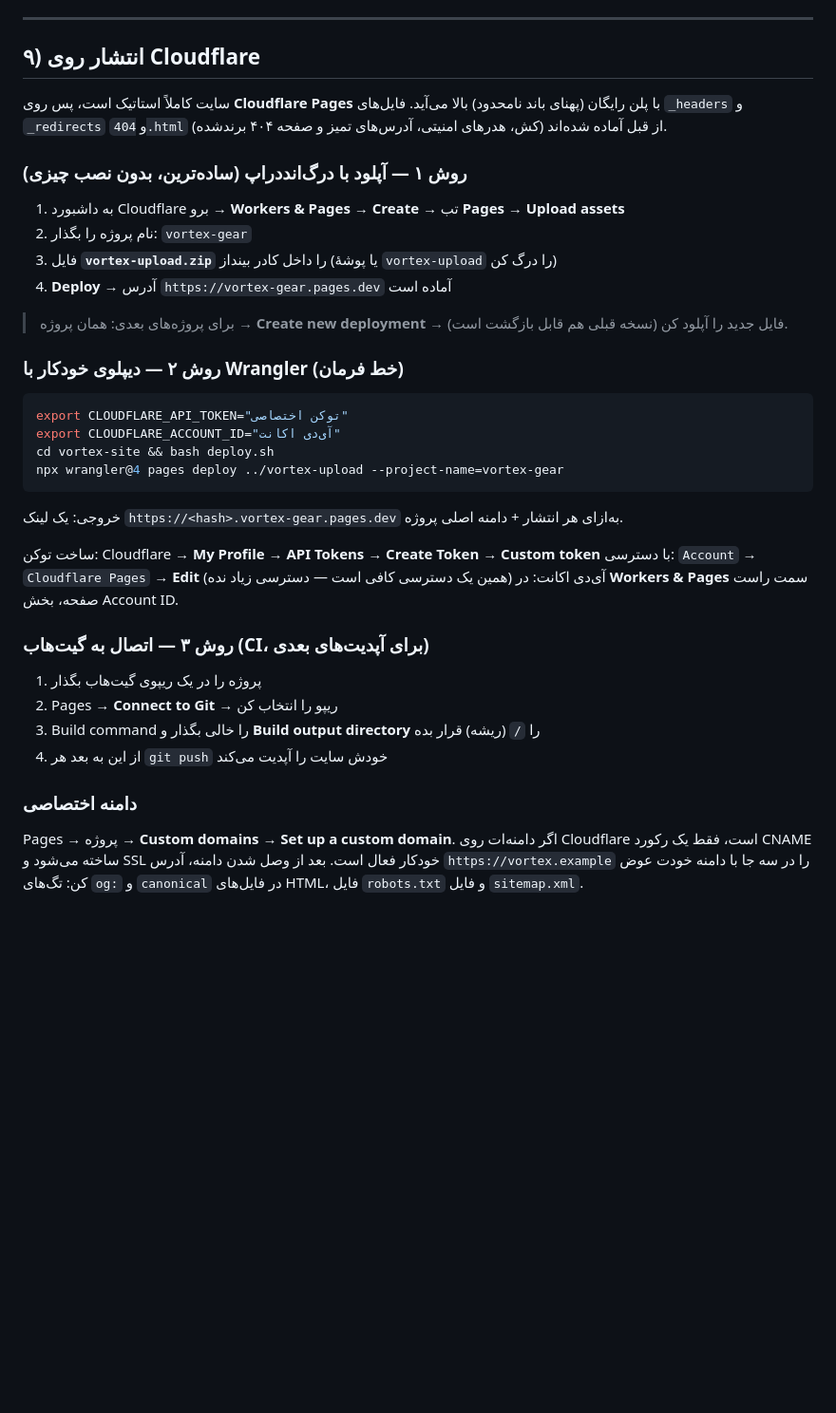
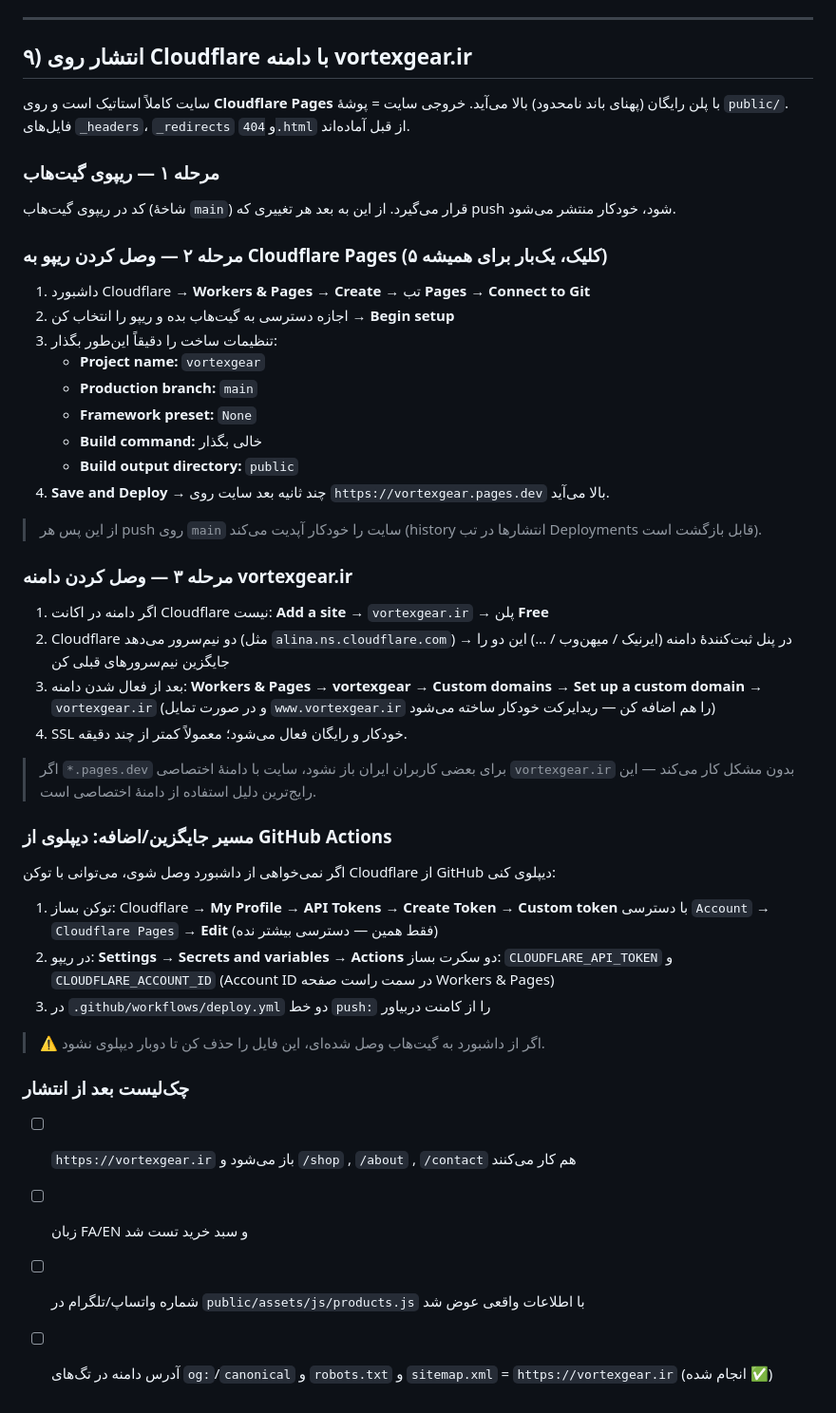
Before and after one commit to sasoun1366/vortex-website, a Markdown page: README.md, the part around one of its changes. Shown at 95% size. GitHub-like rendering; blank space fills up the shorter version.

Commit message:
docs: Cloudflare Pages + vortexgear.ir deployment guide

````diff
--- a/README.md
+++ b/README.md
@@ -133,40 +135,47 @@ config: {
 
 ---
 
-## ۹) انتشار روی Cloudflare
+## ۹) انتشار روی Cloudflare با دامنه vortexgear.ir
 
-سایت کاملاً استاتیک است، پس روی **Cloudflare Pages** با پلن رایگان (پهنای باند نامحدود) بالا می‌آید.
-فایل‌های `_headers` و `_redirects` و `404.html` از قبل آماده شده‌اند (کش، هدرهای امنیتی، آدرس‌های تمیز و صفحه ۴۰۴ برندشده).
+سایت کاملاً استاتیک است و روی **Cloudflare Pages** با پلن رایگان (پهنای باند نامحدود) بالا می‌آید.
+خروجی سایت = پوشهٔ `public/`. فایل‌های `_headers`، `_redirects` و `404.html` از قبل آماده‌اند.
 
-### روش ۱ — آپلود با درگ‌اند‌دراپ (ساده‌ترین، بدون نصب چیزی)
-1. به داشبورد Cloudflare برو → **Workers & Pages** → **Create** → تب **Pages** → **Upload assets**
-2. نام پروژه را بگذار: `vortex-gear`
-3. فایل **`vortex-upload.zip`** را داخل کادر بینداز (یا پوشهٔ `vortex-upload` را درگ کن)
-4. **Deploy** → آدرس `https://vortex-gear.pages.dev` آماده است
+### مرحله ۱ — ریپوی گیت‌هاب
+کد در ریپوی گیت‌هاب (شاخهٔ `main`) قرار می‌گیرد. از این به بعد هر تغییری که push شود، خودکار منتشر می‌شود.
 
-> برای پروژه‌های بعدی: همان پروژه → **Create new deployment** → فایل جدید را آپلود کن (نسخه قبلی هم قابل بازگشت است).
+### مرحله ۲ — وصل کردن ریپو به Cloudflare Pages (۵ کلیک، یک‌بار برای همیشه)
+1. داشبورد Cloudflare → **Workers & Pages** → **Create** → تب **Pages** → **Connect to Git**
+2. اجازه دسترسی به گیت‌هاب بده و ریپو را انتخاب کن → **Begin setup**
+3. تنظیمات ساخت را دقیقاً این‌طور بگذار:
+   - **Project name:** `vortexgear`
+   - **Production branch:** `main`
+   - **Framework preset:** `None`
+   - **Build command:** خالی بگذار
+   - **Build output directory:** `public`
+4. **Save and Deploy** → چند ثانیه بعد سایت روی `https://vortexgear.pages.dev` بالا می‌آید.
 
-### روش ۲ — دیپلوی خودکار با Wrangler (خط فرمان)
-```bash
-export CLOUDFLARE_API_TOKEN="توکن اختصاصی"
-export CLOUDFLARE_ACCOUNT_ID="آی‌دی اکانت"
-cd vortex-site && bash deploy.sh
-npx wrangler@4 pages deploy ../vortex-upload --project-name=vortex-gear
-```
-خروجی: یک لینک `https://<hash>.vortex-gear.pages.dev` به‌ازای هر انتشار + دامنه اصلی پروژه.
+> از این پس هر push روی `main` سایت را خودکار آپدیت می‌کند (history انتشارها در تب Deployments قابل بازگشت است).
 
-ساخت توکن: Cloudflare → **My Profile → API Tokens → Create Token → Custom token**
-با دسترسی: `Account` → `Cloudflare Pages` → **Edit**  (همین یک دسترسی کافی است — دسترسی زیاد نده)
-آی‌دی اکانت: در **Workers & Pages** سمت راست صفحه، بخش Account ID.
+### مرحله ۳ — وصل کردن دامنه vortexgear.ir
+1. اگر دامنه در اکانت Cloudflare نیست: **Add a site** → `vortexgear.ir` → پلن **Free**
+2. Cloudflare دو نیم‌سرور می‌دهد (مثل `alina.ns.cloudflare.com`) → در پنل ثبت‌کنندهٔ دامنه (ایرنیک / میهن‌وب / …) این دو را جایگزین نیم‌سرورهای قبلی کن
+3. بعد از فعال شدن دامنه: **Workers & Pages → vortexgear → Custom domains → Set up a custom domain** → `vortexgear.ir`
+   (و در صورت تمایل `www.vortexgear.ir` را هم اضافه کن — ریدایرکت خودکار ساخته می‌شود)
+4. SSL خودکار و رایگان فعال می‌شود؛ معمولاً کمتر از چند دقیقه.
 
-### روش ۳ — اتصال به گیت‌هاب (CI، برای آپدیت‌های بعدی)
-1. پروژه را در یک ریپوی گیت‌هاب بگذار
-2. Pages → **Connect to Git** → ریپو را انتخاب کن
-3. Build command را خالی بگذار و **Build output directory** را `/` (ریشه) قرار بده
-4. از این به بعد هر `git push` خودش سایت را آپدیت می‌کند
+> اگر `*.pages.dev` برای بعضی کاربران ایران باز نشود، سایت با دامنهٔ اختصاصی `vortexgear.ir` بدون مشکل کار می‌کند — این رایج‌ترین دلیل استفاده از دامنهٔ اختصاصی است.
 
-### دامنه اختصاصی
-Pages → پروژه → **Custom domains** → **Set up a custom domain**.
-اگر دامنه‌ات روی Cloudflare است، فقط یک رکورد CNAME ساخته می‌شود و SSL خودکار فعال است.
-بعد از وصل شدن دامنه، آدرس `https://vortex.example` را در سه جا با دامنه خودت عوض کن:
-تگ‌های `og:` و `canonical` در فایل‌های HTML، فایل `robots.txt` و فایل `sitemap.xml`.
+### مسیر جایگزین/اضافه: دیپلوی از GitHub Actions
+اگر نمی‌خواهی از داشبورد وصل شوی، می‌توانی با توکن Cloudflare از GitHub دیپلوی کنی:
+1. توکن بساز: Cloudflare → **My Profile → API Tokens → Create Token → Custom token**
+   با دسترسی `Account` → `Cloudflare Pages` → **Edit** (فقط همین — دسترسی بیشتر نده)
+2. در ریپو: **Settings → Secrets and variables → Actions** دو سکرت بساز:
+   `CLOUDFLARE_API_TOKEN` و `CLOUDFLARE_ACCOUNT_ID` (Account ID در سمت راست صفحه Workers & Pages)
+3. در `.github/workflows/deploy.yml` دو خط `push:` را از کامنت دربیاور
+> ⚠️ اگر از داشبورد به گیت‌هاب وصل شده‌ای، این فایل را حذف کن تا دوبار دیپلوی نشود.
+
+### چک‌لیست بعد از انتشار
+- [ ] `https://vortexgear.ir` باز می‌شود و `/shop` , `/about` , `/contact` هم کار می‌کنند
+- [ ] زبان FA/EN و سبد خرید تست شد
+- [ ] شماره واتساپ/تلگرام در `public/assets/js/products.js` با اطلاعات واقعی عوض شد
+- [ ] آدرس دامنه در تگ‌های `og:`/`canonical` و `robots.txt` و `sitemap.xml` = `https://vortexgear.ir` (انجام شده ✅)
````
Also changed, not shown: other parts of README.md (+20 -18 lines).
